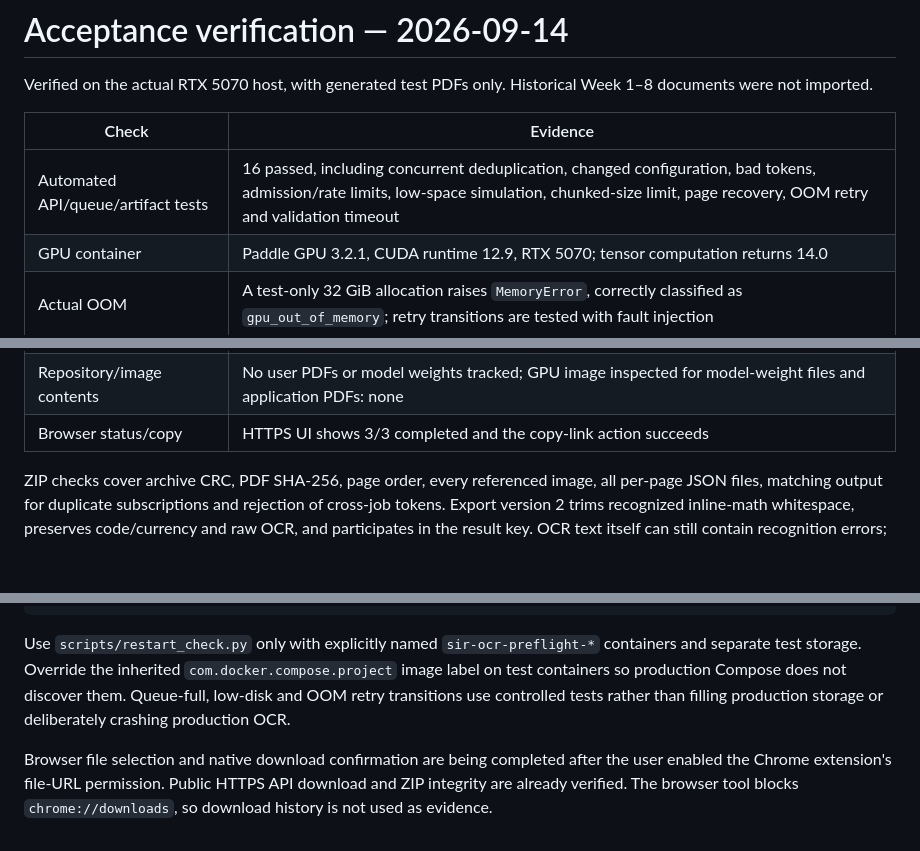
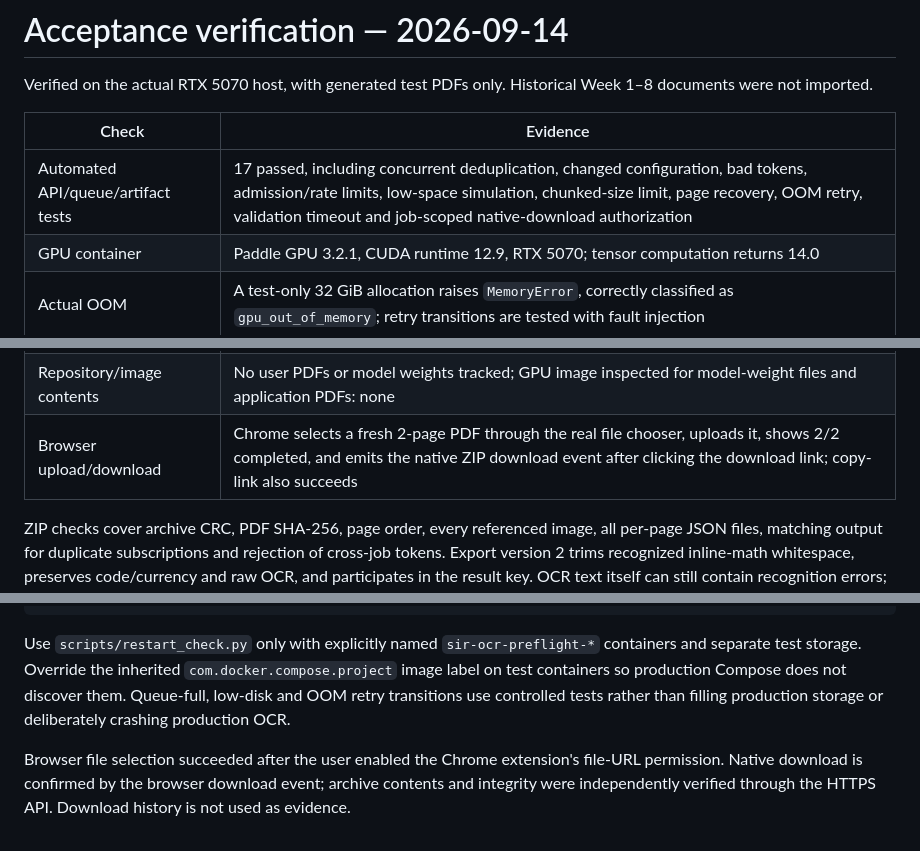
Before and after one commit to sir-labs/sir-ocr, a Markdown page: docs/verification.md, 3 parts joined by grey strips. Rendered like a GitHub page; blank space fills up the shorter version.

Commit message:
docs: record completed browser upload and native download acceptance
Constraint: document only observed acceptance results.

Confidence: 17 tests and production browser download passed.

```diff
--- a/docs/verification.md
+++ b/docs/verification.md
@@ -4,7 +4,7 @@ Verified on the actual RTX 5070 host, with generated test PDFs only. Historical
 
 | Check | Evidence |
 | --- | --- |
-| Automated API/queue/artifact tests | 16 passed, including concurrent deduplication, changed configuration, bad tokens, admission/rate limits, low-space simulation, chunked-size limit, page recovery, OOM retry and validation timeout |
+| Automated API/queue/artifact tests | 17 passed, including concurrent deduplication, changed configuration, bad tokens, admission/rate limits, low-space simulation, chunked-size limit, page recovery, OOM retry, validation timeout and job-scoped native-download authorization |
 | GPU container | Paddle GPU 3.2.1, CUDA runtime 12.9, RTX 5070; tensor computation returns 14.0 |
 | Actual OOM | A test-only 32 GiB allocation raises `MemoryError`, correctly classified as `gpu_out_of_memory`; retry transitions are tested with fault injection |
 | Existing model cache | Full 3-page pipeline succeeds; page times 3.30 / 2.31 / 2.29 seconds |
@@ -18,7 +18,7 @@ Verified on the actual RTX 5070 host, with generated test PDFs only. Historical
 | Live negative inputs | Invalid PDF 400, encrypted PDF 400, 501 pages 400, 50 MiB + 1 byte 413, wrong token 404 |
 | Proxy spoofing | Arbitrary `X-Forwarded-For` is not accepted as the client IP; a spoofed duplicate still reuses existing output |
 | Repository/image contents | No user PDFs or model weights tracked; GPU image inspected for model-weight files and application PDFs: none |
-| Browser status/copy | HTTPS UI shows 3/3 completed and the copy-link action succeeds |
+| Browser upload/download | Chrome selects a fresh 2-page PDF through the real file chooser, uploads it, shows 2/2 completed, and emits the native ZIP download event after clicking the download link; copy-link also succeeds |
 
 ZIP checks cover archive CRC, PDF SHA-256, page order, every referenced image, all per-page JSON files, matching output for duplicate subscriptions and rejection of cross-job tokens. Export version 2 trims recognized inline-math whitespace, preserves code/currency and raw OCR, and participates in the result key. OCR text itself can still contain recognition errors; this is functional acceptance, not an accuracy benchmark.
 
@@ -43,4 +44,4 @@ python -m scripts.smoke --url https://ocr.sir-labs.com --pdf /tmp/acceptance.pdf
 
 Use `scripts/restart_check.py` only with explicitly named `sir-ocr-preflight-*` containers and separate test storage. Override the inherited `com.docker.compose.project` image label on test containers so production Compose does not discover them. Queue-full, low-disk and OOM retry transitions use controlled tests rather than filling production storage or deliberately crashing production OCR.
 
-Browser file selection and native download confirmation are being completed after the user enabled the Chrome extension's file-URL permission. Public HTTPS API download and ZIP integrity are already verified. The browser tool blocks `chrome://downloads`, so download history is not used as evidence.
+Browser file selection succeeded after the user enabled the Chrome extension's file-URL permission. Native download is confirmed by the browser download event; archive contents and integrity were independently verified through the HTTPS API. Download history is not used as evidence.
```
Also changed, not shown: other parts of docs/verification.md (+1 -0 lines).
